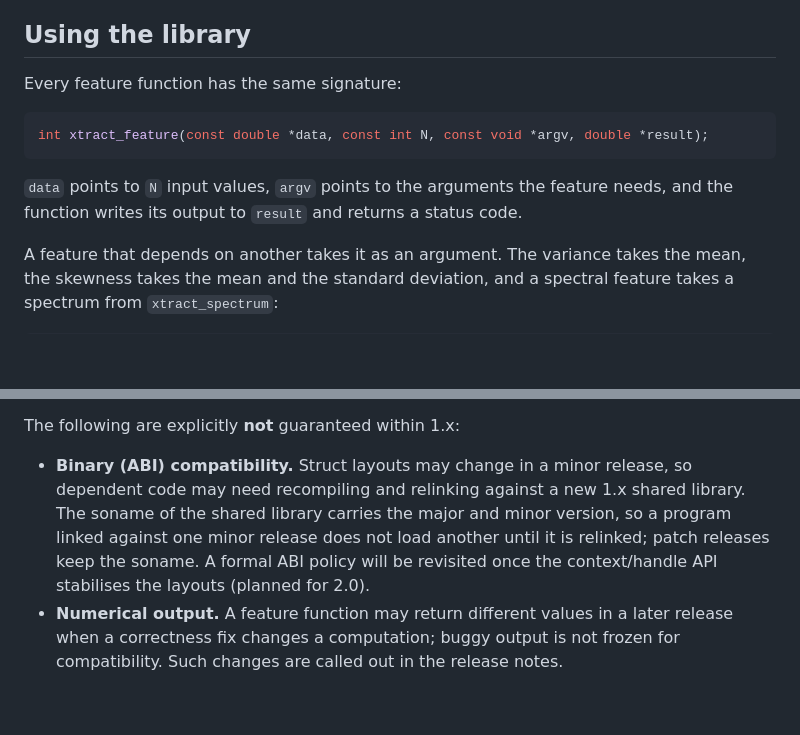
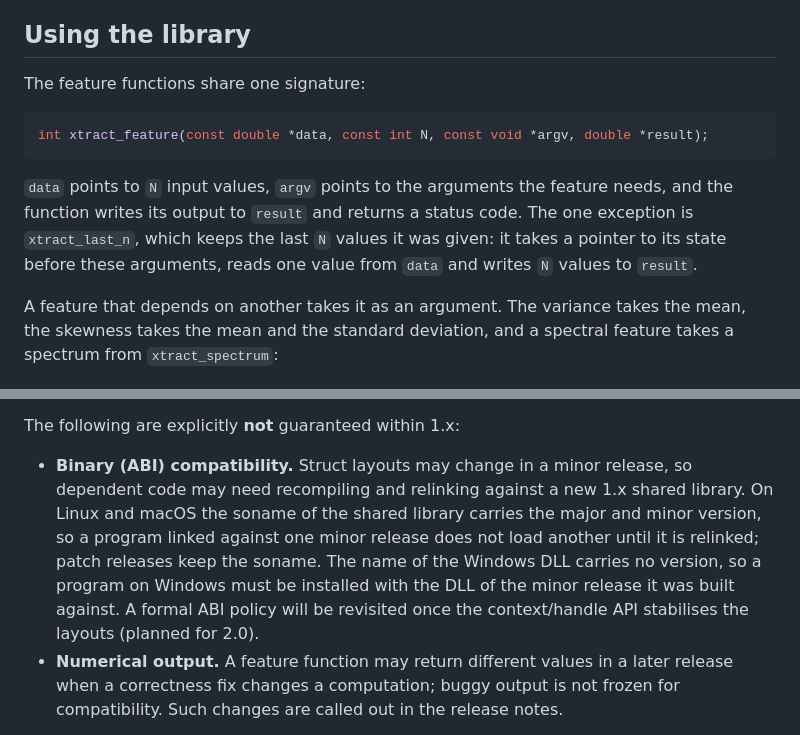
Before and after one commit to jamiebullock/LibXtract, a Markdown page: README.md, 2 parts joined by grey strips. Drawn GitHub-style; blank space fills up the shorter version.

Commit message:
fix: state the Windows DLL naming and the signature of xtract_last_n

````diff
--- a/README.md
+++ b/README.md
@@ -23,13 +23,13 @@ The [API reference](https://www.jamiebullock.com/LibXtract/) lists every functio
 
 ## Using the library
 
-Every feature function has the same signature:
+The feature functions share one signature:
 
 ```c
 int xtract_feature(const double *data, const int N, const void *argv, double *result);
 ```
 
-`data` points to `N` input values, `argv` points to the arguments the feature needs, and the function writes its output to `result` and returns a status code.
+`data` points to `N` input values, `argv` points to the arguments the feature needs, and the function writes its output to `result` and returns a status code. The one exception is `xtract_last_n`, which keeps the last `N` values it was given: it takes a pointer to its state before these arguments, reads one value from `data` and writes `N` values to `result`.
 
 A feature that depends on another takes it as an argument. The variance takes the mean, the skewness takes the mean and the standard deviation, and a spectral feature takes a spectrum from `xtract_spectrum`:
 
@@ -140,11 +140,13 @@ The following are explicitly **not** guaranteed within 1.x:
 
 - **Binary (ABI) compatibility.** Struct layouts may change in a minor
   release, so dependent code may need recompiling and relinking against a new
-  1.x shared library. The soname of the shared library carries the major
-  and minor version, so a program linked against one minor release does not
-  load another until it is relinked; patch releases keep the soname. A formal
-  ABI policy will be revisited once the context/handle API stabilises the
-  layouts (planned for 2.0).
+  1.x shared library. On Linux and macOS the soname of the shared library
+  carries the major and minor version, so a program linked against one minor
+  release does not load another until it is relinked; patch releases keep
+  the soname. The name of the Windows DLL carries no version, so a program
+  on Windows must be installed with the DLL of the minor release it was
+  built against. A formal ABI policy will be revisited once the
+  context/handle API stabilises the layouts (planned for 2.0).
 - **Numerical output.** A feature function may return different values in a
   later release when a correctness fix changes a computation; buggy output is
   not frozen for compatibility. Such changes are called out in the release
````
